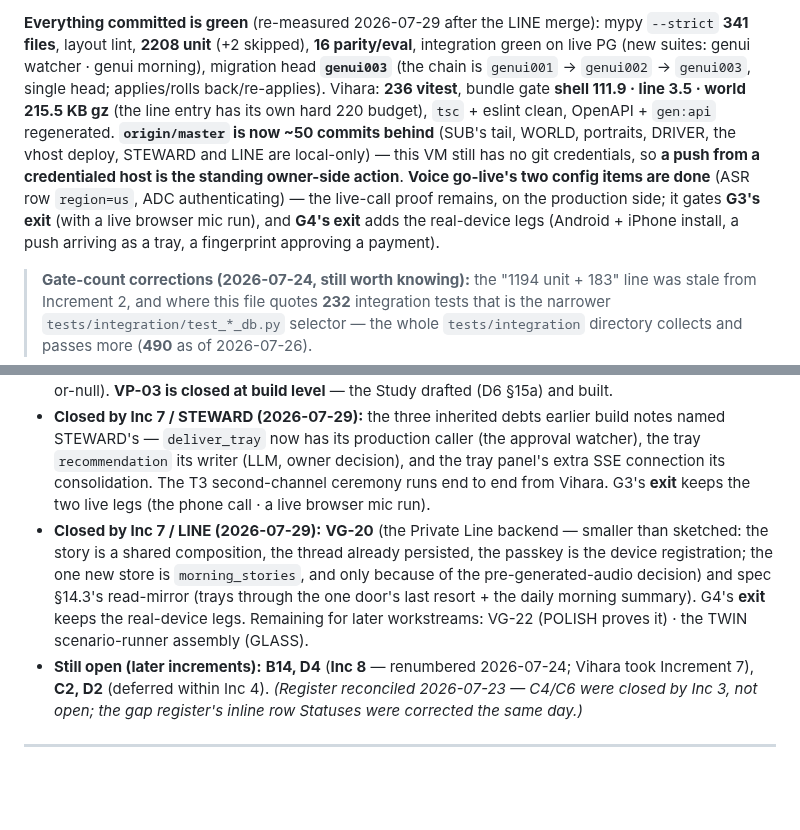
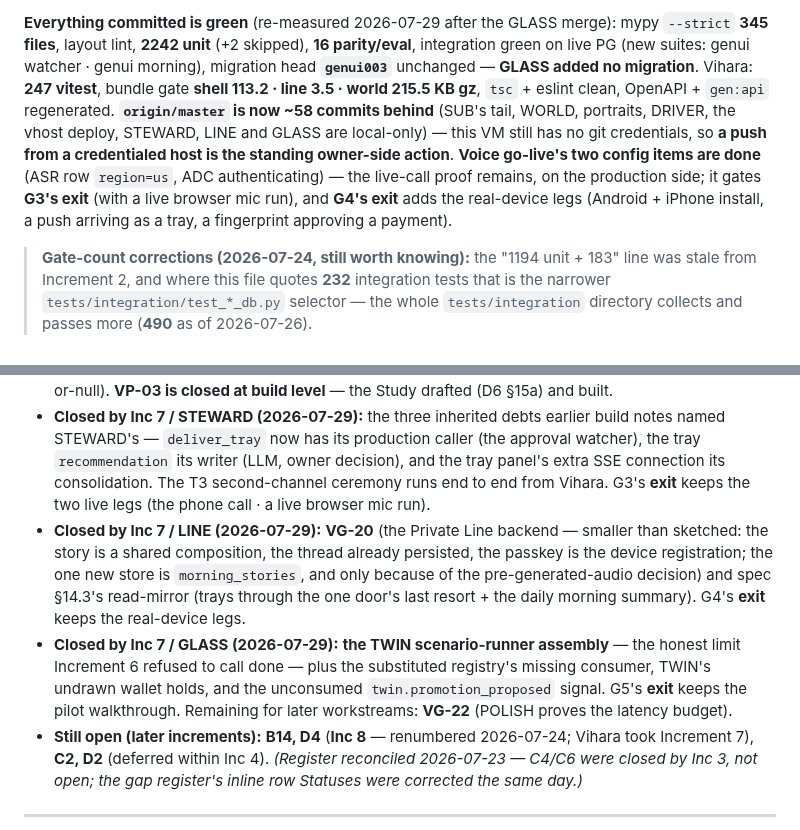
Before and after one commit to gondolerahul/hb-proto-3, a Markdown page: docs/product-road-map/HANDOFF.md, 2 parts joined by grey strips. Rendered like a GitHub page; blank space fills up the shorter version.

Commit message:
docs(inc7/glass): X6 — GLASS closed out
Build notes §9 (five deltas, honest limits), HANDOFF refreshed (GLASS
built; only POLISH remains; G5's exit keeps the pilot walkthrough),
status header flipped.

Co-Authored-By: Claude Fable 5 <noreply@anthropic.com>

```diff
--- a/docs/product-road-map/HANDOFF.md
+++ b/docs/product-road-map/HANDOFF.md
@@ -31,5 +31,5 @@
 
-**Everything committed is green** (re-measured 2026-07-29 after the LINE merge): mypy `--strict` **341 files**, layout lint, **2208 unit** (+2 skipped), **16 parity/eval**, integration green on live PG (new suites: genui watcher · genui morning), migration head **`genui003`** (the chain is `genui001` → `genui002` → `genui003`, single head; applies/rolls back/re-applies). Vihara: **236 vitest**, bundle gate **shell 111.9 · line 3.5 · world 215.5 KB gz** (the line entry has its own hard 220 budget), `tsc` + eslint clean, OpenAPI + `gen:api` regenerated. **`origin/master` is now ~50 commits behind** (SUB's tail, WORLD, portraits, DRIVER, the vhost deploy, STEWARD and LINE are local-only) — this VM still has no git credentials, so **a push from a credentialed host is the standing owner-side action**. **Voice go-live's two config items are done** (ASR row `region=us`, ADC authenticating) — the live-call proof remains, on the production side; it gates **G3's exit** (with a live browser mic run), and **G4's exit** adds the real-device legs (Android + iPhone install, a push arriving as a tray, a fingerprint approving a payment).
+**Everything committed is green** (re-measured 2026-07-29 after the GLASS merge): mypy `--strict` **345 files**, layout lint, **2242 unit** (+2 skipped), **16 parity/eval**, integration green on live PG (new suites: genui watcher · genui morning), migration head **`genui003`** unchanged — **GLASS added no migration**. Vihara: **247 vitest**, bundle gate **shell 113.2 · line 3.5 · world 215.5 KB gz**, `tsc` + eslint clean, OpenAPI + `gen:api` regenerated. **`origin/master` is now ~58 commits behind** (SUB's tail, WORLD, portraits, DRIVER, the vhost deploy, STEWARD, LINE and GLASS are local-only) — this VM still has no git credentials, so **a push from a credentialed host is the standing owner-side action**. **Voice go-live's two config items are done** (ASR row `region=us`, ADC authenticating) — the live-call proof remains, on the production side; it gates **G3's exit** (with a live browser mic run), and **G4's exit** adds the real-device legs (Android + iPhone install, a push arriving as a tray, a fingerprint approving a payment).
 
 > **Gate-count corrections (2026-07-24, still worth knowing):** the "1194 unit + 183" line was stale from Increment 2, and where this file quotes **232** integration tests that is the narrower `tests/integration/test_*_db.py` selector — the whole `tests/integration` directory collects and passes more (**490** as of 2026-07-26).
 
@@ -417,7 +417,8 @@ Integration tests **skip cleanly** without `DATABASE_URL`. Docker is available f
 * **Closed by Inc 7 / SEAM (2026-07-29):** **VG-01** (serving half — registry + manifest service), **VG-02** (estate read model), **VG-03** (live stream), **VG-04** (tray composer), **VG-06** (echo bus), **VG-07** (Pragya channel), **VG-19** (push), **VG-23** (the taint rule enforced at compose and on cache hits), and **VP-01**. Phase B's decomposition ([10](./increment-7/10_workstream_decomposition.md) §10) assigns every remaining VG finding a workstream.
 * **Closed by Inc 7 / DRIVER (2026-07-29):** **VG-18** (termination as workflow — `ai/talent/`, a plain governed act by owner decision) and D5 §4.1's per-path cost gap (the estimator, observed-median-or-null). **VP-03 is closed at build level** — the Study drafted (D6 §15a) and built.
 * **Closed by Inc 7 / STEWARD (2026-07-29):** the three inherited debts earlier build notes named STEWARD's — `deliver_tray` now has its production caller (the approval watcher), the tray `recommendation` its writer (LLM, owner decision), and the tray panel's extra SSE connection its consolidation. The T3 second-channel ceremony runs end to end from Vihara. G3's **exit** keeps the two live legs (the phone call · a live browser mic run).
-* **Closed by Inc 7 / LINE (2026-07-29):** **VG-20** (the Private Line backend — smaller than sketched: the story is a shared composition, the thread already persisted, the passkey is the device registration; the one new store is `morning_stories`, and only because of the pre-generated-audio decision) and spec §14.3's read-mirror (trays through the one door's last resort + the daily morning summary). G4's **exit** keeps the real-device legs. Remaining for later workstreams: VG-22 (POLISH proves it) · the TWIN scenario-runner assembly (GLASS).
+* **Closed by Inc 7 / LINE (2026-07-29):** **VG-20** (the Private Line backend — smaller than sketched: the story is a shared composition, the thread already persisted, the passkey is the device registration; the one new store is `morning_stories`, and only because of the pre-generated-audio decision) and spec §14.3's read-mirror (trays through the one door's last resort + the daily morning summary). G4's **exit** keeps the real-device legs.
+* **Closed by Inc 7 / GLASS (2026-07-29):** **the TWIN scenario-runner assembly** — the honest limit Increment 6 refused to call done — plus the substituted registry's missing consumer, TWIN's undrawn wallet holds, and the unconsumed `twin.promotion_proposed` signal. G5's **exit** keeps the pilot walkthrough. Remaining for later workstreams: **VG-22** (POLISH proves the latency budget).
 * **Still open (later increments):** **B14, D4** (**Inc 8** — renumbered 2026-07-24; Vihara took Increment 7), **C2, D2** (deferred within Inc 4). *(Register reconciled 2026-07-23 — C4/C6 were closed by Inc 3, not open; the gap register's inline row Statuses were corrected the same day.)*
 
 ---
```
Also changed, not shown: other parts of docs/product-road-map/HANDOFF.md (+2 -2 lines), 1 other file.
